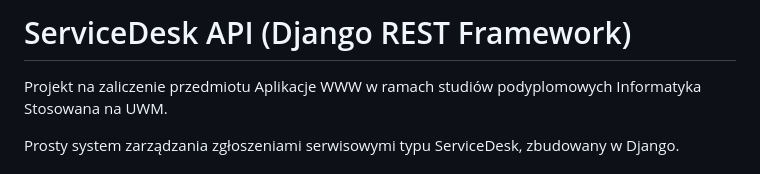
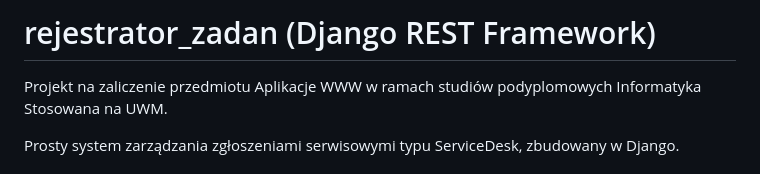
Before and after one commit to adamsiehen/rejestrator_zadan, a Markdown page: README.md, the part around the change. GitHub-like rendering.

```diff
--- a/README.md
+++ b/README.md
@@ -1,4 +1,4 @@
-# ServiceDesk API (Django REST Framework)
+# rejestrator_zadan (Django REST Framework)
 
 Projekt na zaliczenie przedmiotu Aplikacje WWW w ramach studiów podyplomowych Informatyka Stosowana na UWM.
 
```
